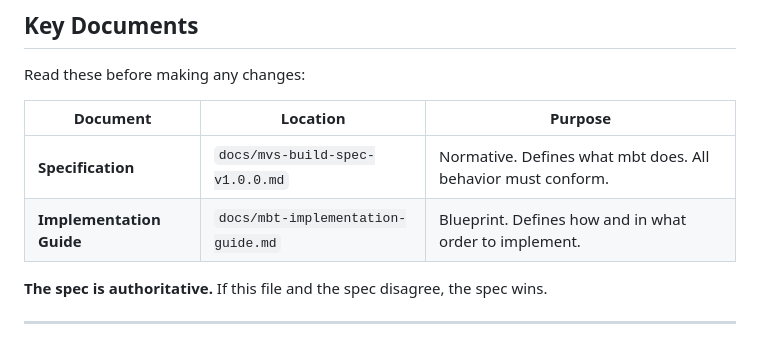
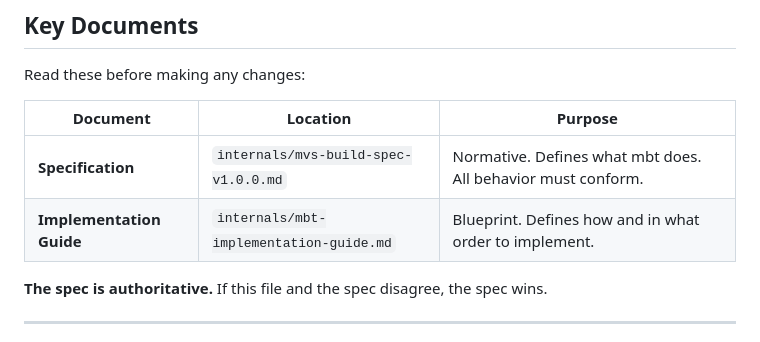
Before and after one commit to mvslovers/mbt, a Markdown page: CLAUDE.md, the part around the change. Drawn GitHub-style.

Commit message:
docs: point the references at internals/ (#154) (#156)

```diff
--- a/CLAUDE.md
+++ b/CLAUDE.md
@@ -28,8 +28,8 @@ Read these before making any changes:
 
 | Document | Location | Purpose |
 |----------|----------|---------|
-| **Specification** | `docs/mvs-build-spec-v1.0.0.md` | Normative. Defines what mbt does. All behavior must conform. |
-| **Implementation Guide** | `docs/mbt-implementation-guide.md` | Blueprint. Defines how and in what order to implement. |
+| **Specification** | `internals/mvs-build-spec-v1.0.0.md` | Normative. Defines what mbt does. All behavior must conform. |
+| **Implementation Guide** | `internals/mbt-implementation-guide.md` | Blueprint. Defines how and in what order to implement. |
 
 **The spec is authoritative.** If this file and the spec disagree, the spec wins.
 
```
Also changed, not shown: internals/v2-baseline.md (+2 -2 lines), internals/v2-behaviours.md (+1 -1 lines).
